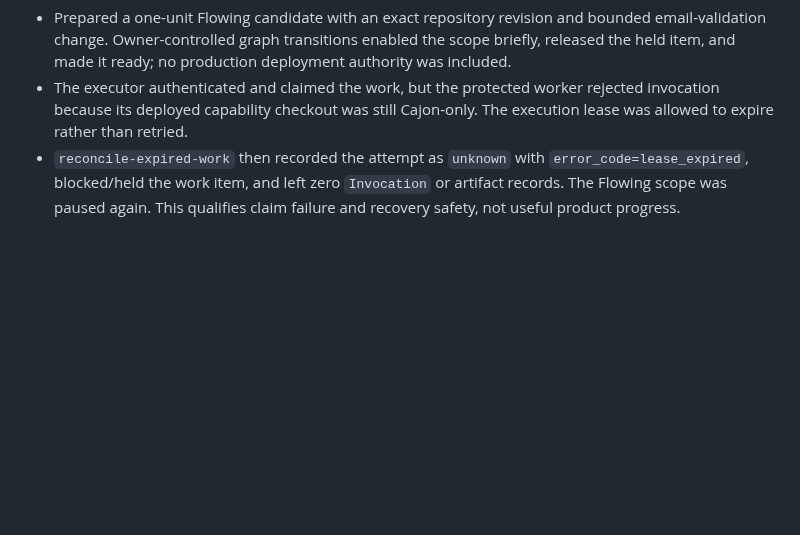
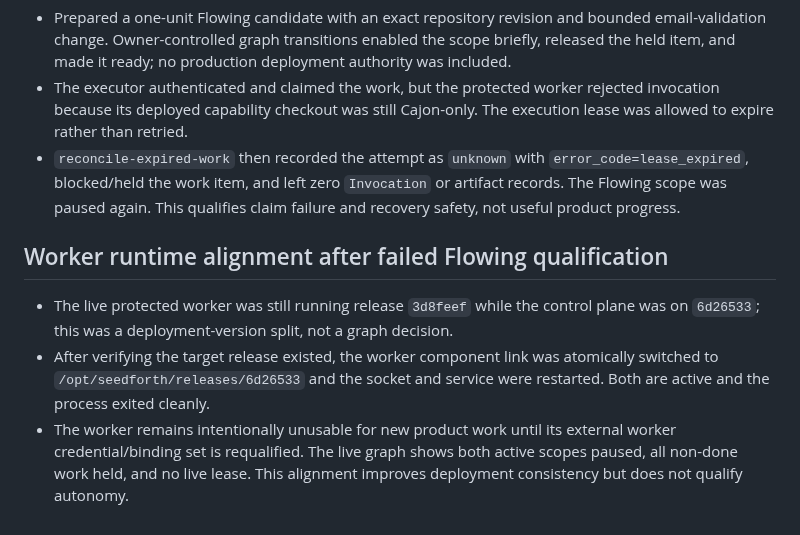
Before and after one commit to kagrawal29/seedforth, a Markdown page: architecture/upgrade/execution-ledger.md, the part around the change. Rendered like a GitHub page; blank space fills up the shorter version.

Commit message:
Record worker runtime alignment

```diff
--- a/architecture/upgrade/execution-ledger.md
+++ b/architecture/upgrade/execution-ledger.md
@@ -1195,3 +1195,16 @@ actions disabled until their authority and postconditions are implemented.
   `error_code=lease_expired`, blocked/held the work item, and left zero
   `Invocation` or artifact records. The Flowing scope was paused again. This
   qualifies claim failure and recovery safety, not useful product progress.
+
+## Worker runtime alignment after failed Flowing qualification
+
+- The live protected worker was still running release `3d8feef` while the
+  control plane was on `6d26533`; this was a deployment-version split, not a
+  graph decision.
+- After verifying the target release existed, the worker component link was
+  atomically switched to `/opt/seedforth/releases/6d26533` and the socket and
+  service were restarted. Both are active and the process exited cleanly.
+- The worker remains intentionally unusable for new product work until its
+  external worker credential/binding set is requalified. The live graph shows
+  both active scopes paused, all non-done work held, and no live lease. This
+  alignment improves deployment consistency but does not qualify autonomy.
```
